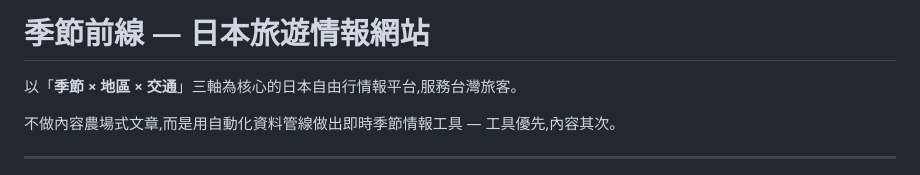
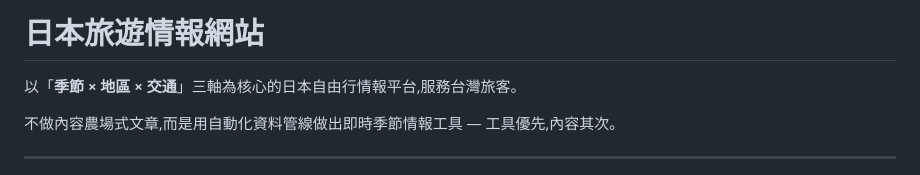
Before and after one commit to mywu-cloud/jptour, a Markdown page: README.md, the part around the change. GitHub-like rendering.

```diff
--- a/README.md
+++ b/README.md
@@ -1,4 +1,4 @@
-# 季節前線 — 日本旅遊情報網站
+# 日本旅遊情報網站
 
 以「**季節 × 地區 × 交通**」三軸為核心的日本自由行情報平台,服務台灣旅客。
 
```
